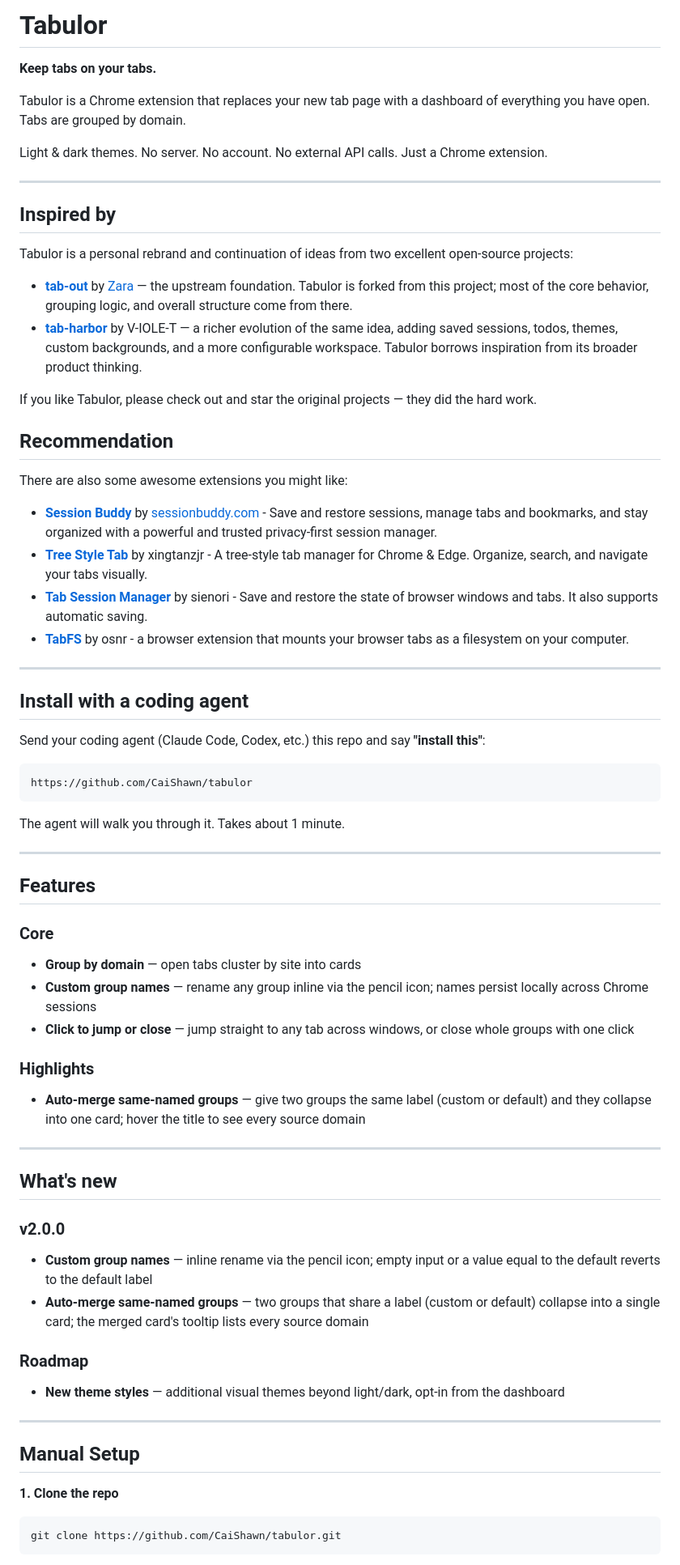
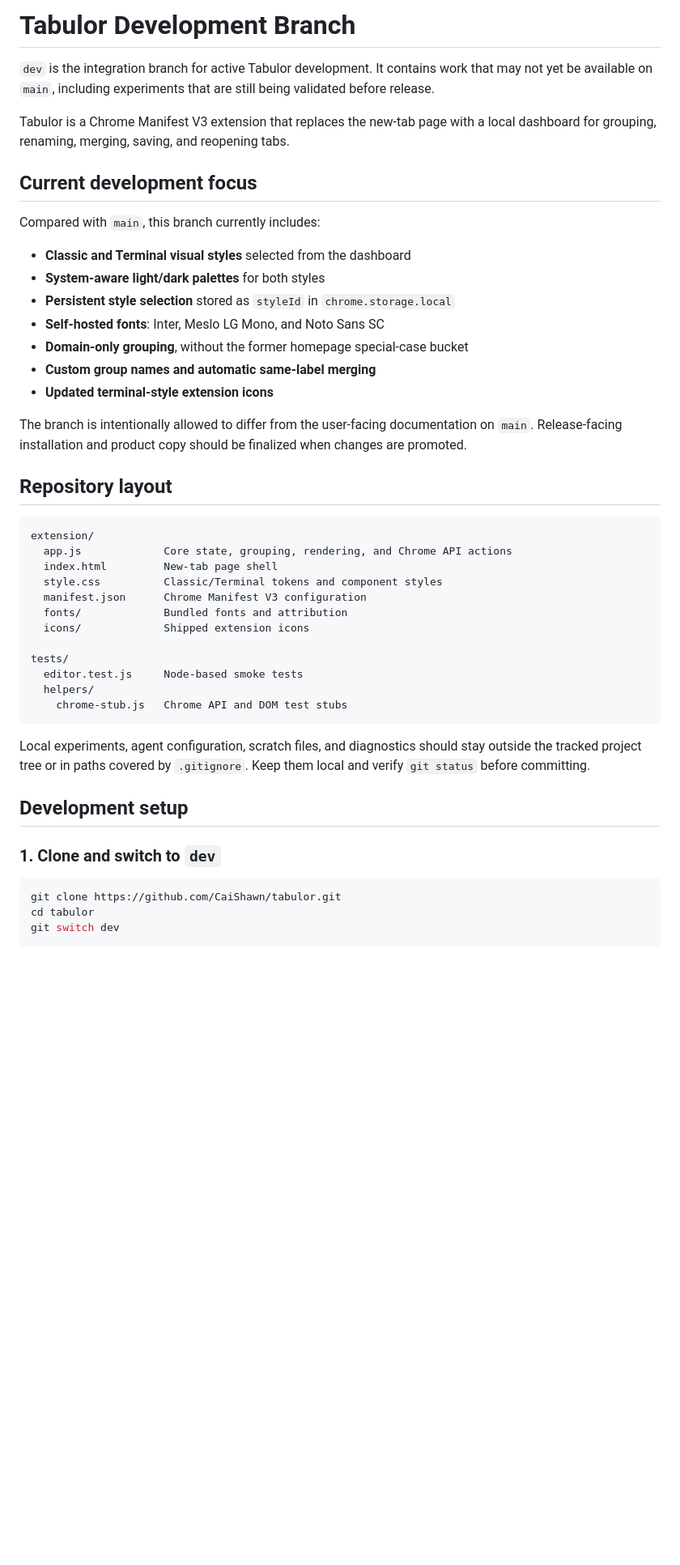
Before and after one commit to CaiShawn/tabulor, a Markdown page: README.md, the part around one of its changes. Shown at 81% size. GitHub-like rendering; blank space fills up the shorter version.

````diff
--- a/README.md
+++ b/README.md
@@ -1,77 +1,49 @@
-# Tabulor
+# Tabulor Development Branch
 
-**Keep tabs on your tabs.**
+`dev` is the integration branch for active Tabulor development. It contains work that may not yet be available on `main`, including experiments that are still being validated before release.
 
-Tabulor is a Chrome extension that replaces your new tab page with a dashboard of everything you have open. Tabs are grouped by domain.
+Tabulor is a Chrome Manifest V3 extension that replaces the new-tab page with a local dashboard for grouping, renaming, merging, saving, and reopening tabs.
 
-Light & dark themes. No server. No account. No external API calls. Just a Chrome extension.
+## Current development focus
 
----
+Compared with `main`, this branch currently includes:
 
-## Inspired by
+- **Classic and Terminal visual styles** selected from the dashboard
+- **System-aware light/dark palettes** for both styles
+- **Persistent style selection** stored as `styleId` in `chrome.storage.local`
+- **Self-hosted fonts**: Inter, Meslo LG Mono, and Noto Sans SC
+- **Domain-only grouping**, without the former homepage special-case bucket
+- **Custom group names and automatic same-label merging**
+- **Updated terminal-style extension icons**
 
-Tabulor is a personal rebrand and continuation of ideas from two excellent open-source projects:
+The branch is intentionally allowed to differ from the user-facing documentation on `main`. Release-facing installation and product copy should be finalized when changes are promoted.
 
-- [**tab-out**](https://github.com/zarazhangrui/tab-out) by [Zara](https://x.com/zarazhangrui) — the upstream foundation. Tabulor is forked from this project; most of the core behavior, grouping logic, and overall structure come from there.
-- [**tab-harbor**](https://github.com/V-IOLE-T/tab-harbor) by V-IOLE-T — a richer evolution of the same idea, adding saved sessions, todos, themes, custom backgrounds, and a more configurable workspace. Tabulor borrows inspiration from its broader product thinking.
+## Repository layout
 
-If you like Tabulor, please check out and star the original projects — they did the hard work.
+```text
+extension/
+  app.js             Core state, grouping, rendering, and Chrome API actions
+  index.html         New-tab page shell
+  style.css          Classic/Terminal tokens and component styles
+  manifest.json      Chrome Manifest V3 configuration
+  fonts/             Bundled fonts and attribution
+  icons/             Shipped extension icons
 
-## Recommendation
-
-There are also some awesome extensions you might like:
-
-- [**Session Buddy**](https://chromewebstore.google.com/detail/session-buddy-tab-bookmar/edacconmaakjimmfgnblocblbcdcpbko) by [sessionbuddy.com](https://sessionbuddy.com/) - Save and restore sessions, manage tabs and bookmarks, and stay organized with a powerful and trusted privacy-first session manager.
-- [**Tree Style Tab**](https://github.com/xingtanzjr/Tree-Style-Tab) by xingtanzjr - A tree-style tab manager for Chrome & Edge. Organize, search, and navigate your tabs visually.
-- [**Tab Session Manager**](https://github.com/sienori/Tab-Session-Manager) by sienori - Save and restore the state of browser windows and tabs. It also supports automatic saving.
-- [**TabFS**](https://github.com/osnr/TabFS) by osnr - a browser extension that mounts your browser tabs as a filesystem on your computer.
-
----
-
-## Install with a coding agent
-
-Send your coding agent (Claude Code, Codex, etc.) this repo and say **"install this"**:
-
-```
-https://github.com/CaiShawn/tabulor
+tests/
+  editor.test.js     Node-based smoke tests
+  helpers/
+    chrome-stub.js   Chrome API and DOM test stubs
 ```
 
-The agent will walk you through it. Takes about 1 minute.
+Local experiments, agent configuration, scratch files, and diagnostics should stay outside the tracked project tree or in paths covered by `.gitignore`. Keep them local and verify `git status` before committing.
 
----
+## Development setup
 
-## Features
-
-### Core
-
-- **Group by domain** — open tabs cluster by site into cards
-- **Custom group names** — rename any group inline via the pencil icon; names persist locally across Chrome sessions
-- **Click to jump or close** — jump straight to any tab across windows, or close whole groups with one click
-
-### Highlights
-
-- **Auto-merge same-named groups** — give two groups the same label (custom or default) and they collapse into one card; hover the title to see every source domain
-
----
-
-## What's new
-
-### v2.0.0
-
-- **Custom group names** — inline rename via the pencil icon; empty input or a value equal to the default reverts to the default label
-- **Auto-merge same-named groups** — two groups that share a label (custom or default) collapse into a single card; the merged card's tooltip lists every source domain
-
-### Roadmap
-
-- **New theme styles** — additional visual themes beyond light/dark, opt-in from the dashboard
-
----
-
-## Manual Setup
-
-**1. Clone the repo**
+### 1. Clone and switch to `dev`
 
 ```bash
 git clone https://github.com/CaiShawn/tabulor.git
+cd tabulor
+git switch dev
 ```
 
````
Also changed, not shown: other parts of README.md (+110 -34 lines).
